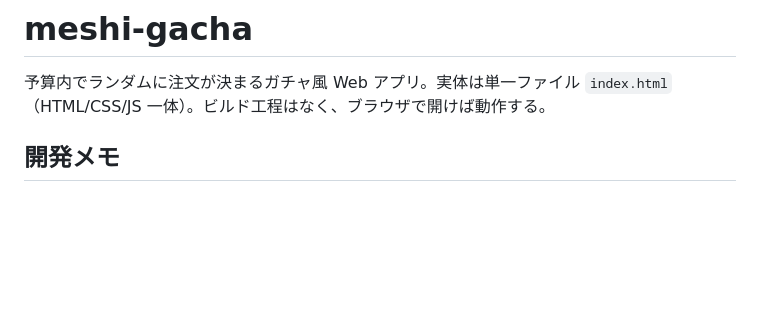
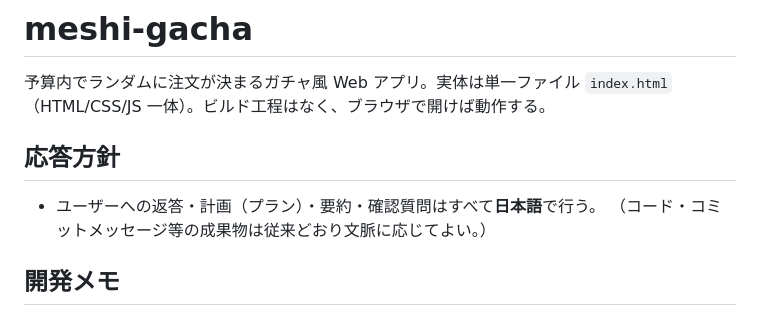
Before and after one commit to 0x5da3/meshi-gacha, a Markdown page: CLAUDE.md, the part around the change. GitHub-like rendering; blank space fills up the shorter version.

Commit message:
CLAUDE.md: ユーザーへの返答・プランは日本語で行う方針を明文化
https://claude.ai/code/session_01NWfPmj91QkdW6nLC4dE5ca

```diff
--- a/CLAUDE.md
+++ b/CLAUDE.md
@@ -2,6 +2,11 @@
 
 予算内でランダムに注文が決まるガチャ風 Web アプリ。実体は単一ファイル `index.html`
 （HTML/CSS/JS 一体）。ビルド工程はなく、ブラウザで開けば動作する。
+
+## 応答方針
+
+- ユーザーへの返答・計画（プラン）・要約・確認質問はすべて**日本語**で行う。
+  （コード・コミットメッセージ等の成果物は従来どおり文脈に応じてよい。）
 
 ## 開発メモ
 
```
